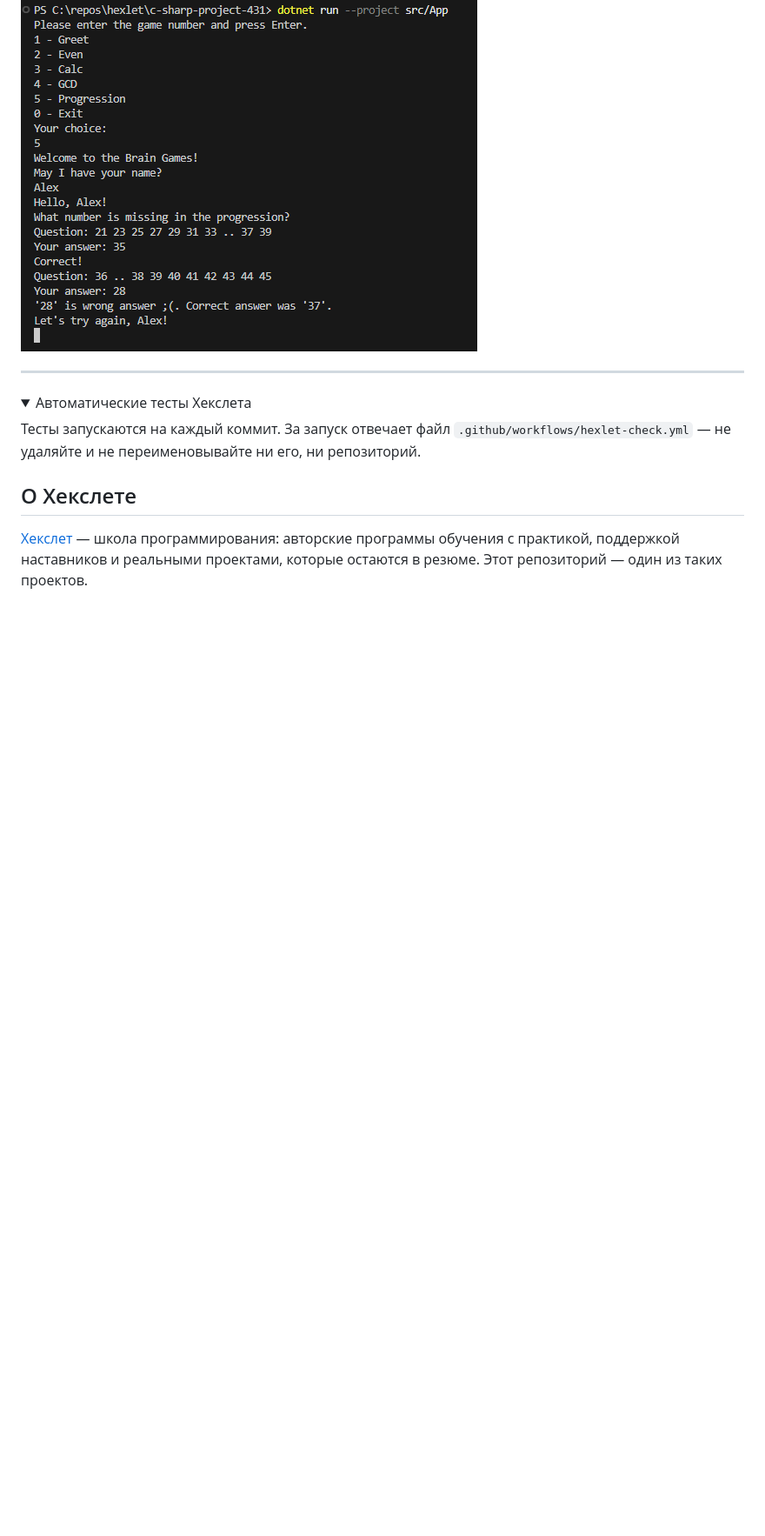
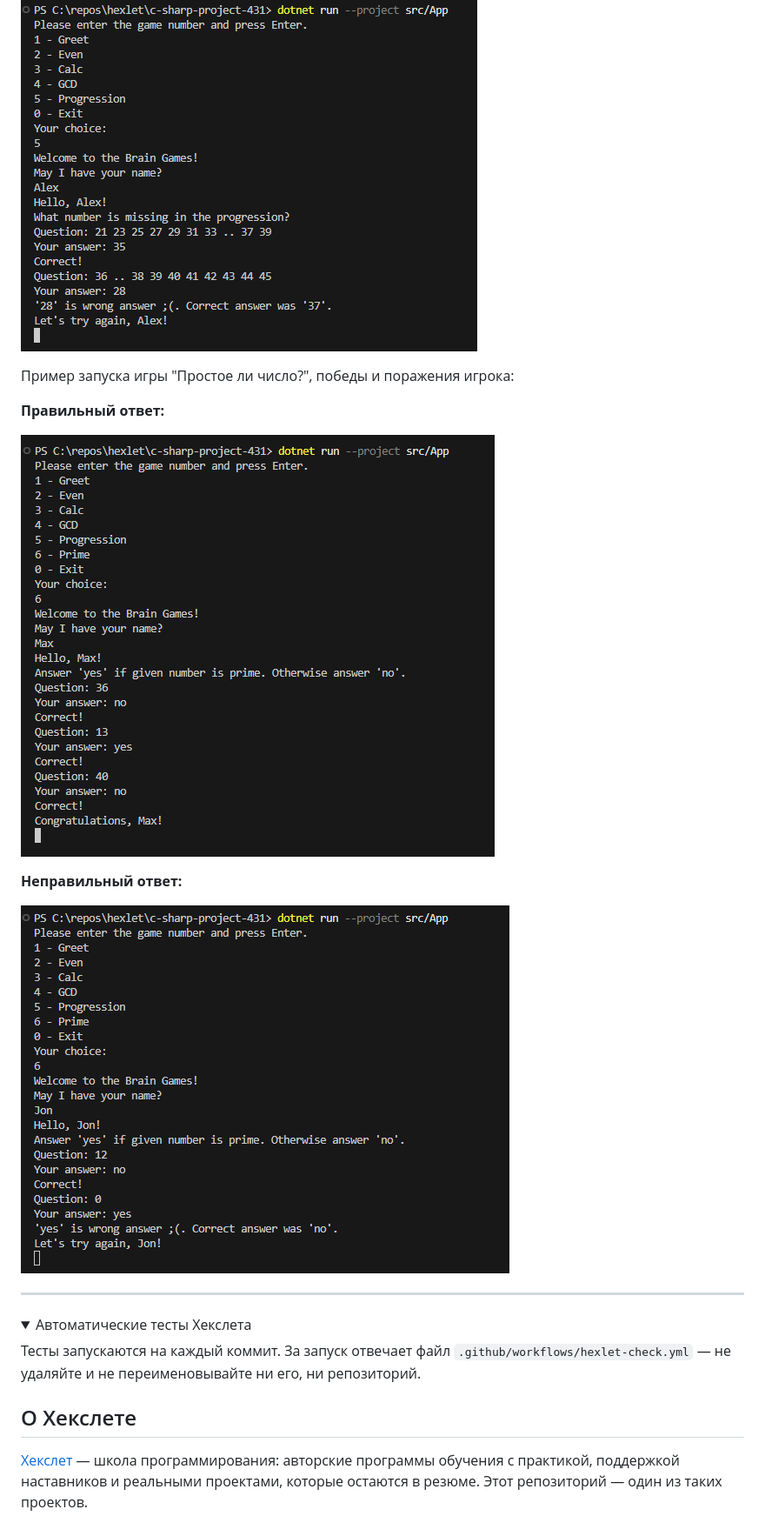
Before and after one commit to apatheiagit/c-sharp-project-431, a Markdown page: README.md, the part around the change. Shown at 87% size. GitHub-like rendering; pictures changed too: assets/prime-correct.PNG (added), assets/prime-wrong.PNG (added); folded sections open; blank space fills up the shorter version.

```diff
--- a/README.md
+++ b/README.md
@@ -62,6 +62,16 @@ cd c-sharp-project-431
 
 ![Поражение игрока](assets/progression-wrong.PNG)
 
+Пример запуска игры "Простое ли число?", победы и поражения игрока:
+
+**Правильный ответ:**
+
+![Победа игрока](assets/prime-correct.PNG)
+
+**Неправильный ответ:**
+
+![Поражение игрока](assets/prime-wrong.PNG)
+
 
 ---
 
```
Also changed, not shown: 3 other files.
